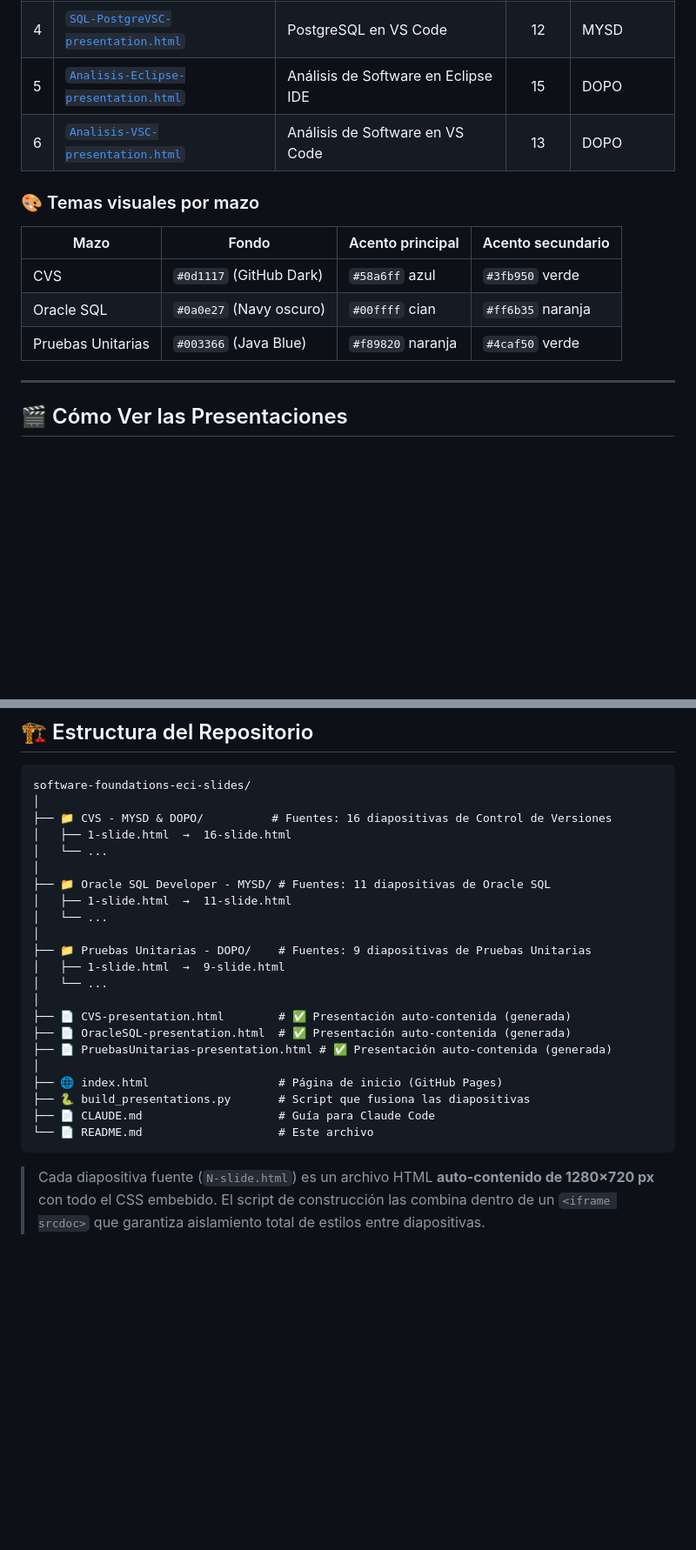
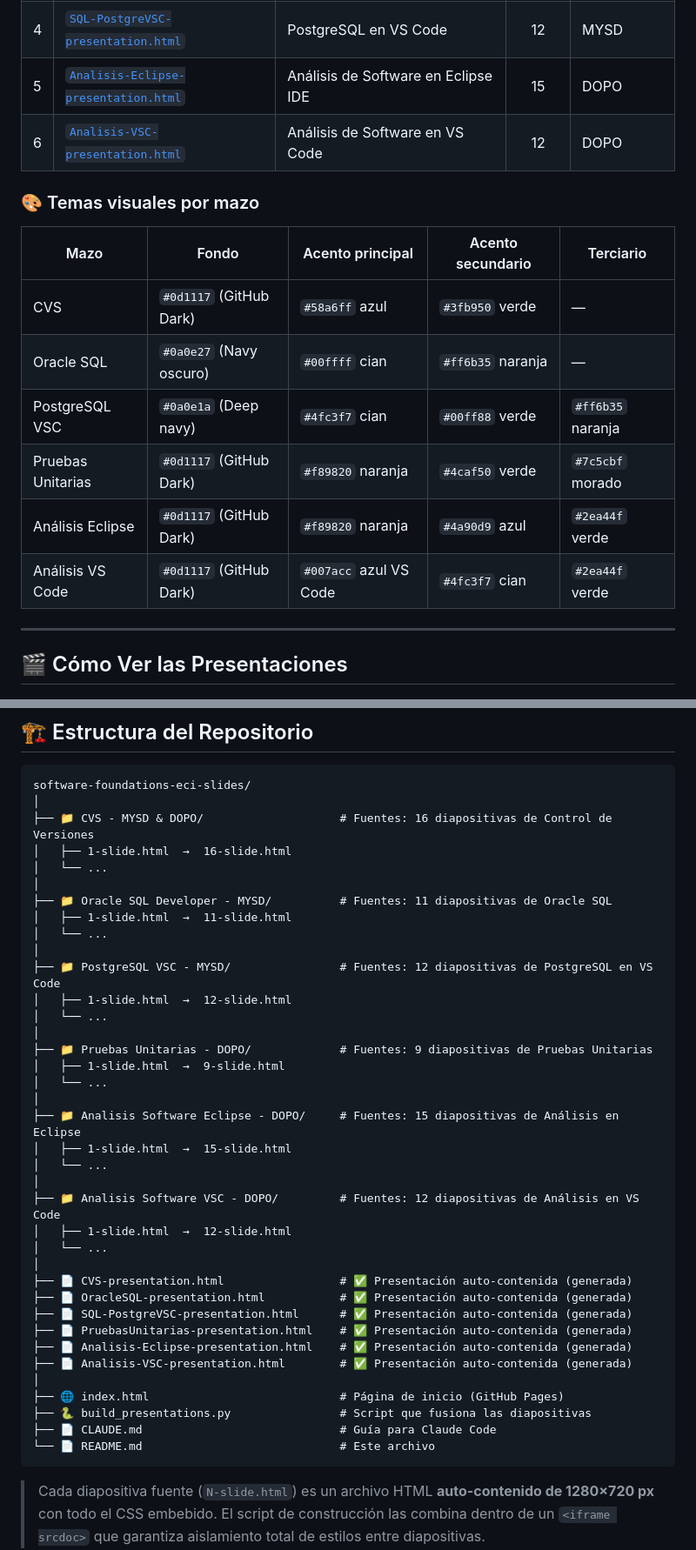
Before and after one commit to fis-eci/software-foundations-eci-slides, a Markdown page: README.md, 2 parts joined by grey strips. Shown at 87% size. GitHub-like rendering; blank space fills up the shorter version.

Commit message:
docs(README): update slide count, visual themes and repository structure

````diff
--- a/README.md
+++ b/README.md
@@ -39,15 +39,18 @@ Este repositorio genera **6 presentaciones de una sola página** (archivos `.htm
 | 3 | [`OracleSQL-presentation.html`](./OracleSQL-presentation.html) | Entornos Oracle SQL Developer | 11 | MYSD |
 | 4 | [`SQL-PostgreVSC-presentation.html`](./SQL-PostgreVSC-presentation.html) | PostgreSQL en VS Code | 12 | MYSD |
 | 5 | [`Analisis-Eclipse-presentation.html`](./Analisis-Eclipse-presentation.html) | Análisis de Software en Eclipse IDE | 15 | DOPO |
-| 6 | [`Analisis-VSC-presentation.html`](./Analisis-VSC-presentation.html) | Análisis de Software en VS Code | 13 | DOPO |
+| 6 | [`Analisis-VSC-presentation.html`](./Analisis-VSC-presentation.html) | Análisis de Software en VS Code | 12 | DOPO |
 
 ### 🎨 Temas visuales por mazo
 
-| Mazo | Fondo | Acento principal | Acento secundario |
-|------|-------|-----------------|-------------------|
-| CVS | `#0d1117` (GitHub Dark) | `#58a6ff` azul | `#3fb950` verde |
-| Oracle SQL | `#0a0e27` (Navy oscuro) | `#00ffff` cian | `#ff6b35` naranja |
-| Pruebas Unitarias | `#003366` (Java Blue) | `#f89820` naranja | `#4caf50` verde |
+| Mazo | Fondo | Acento principal | Acento secundario | Terciario |
+|------|-------|-----------------|-------------------|-----------|
+| CVS | `#0d1117` (GitHub Dark) | `#58a6ff` azul | `#3fb950` verde | — |
+| Oracle SQL | `#0a0e27` (Navy oscuro) | `#00ffff` cian | `#ff6b35` naranja | — |
+| PostgreSQL VSC | `#0a0e1a` (Deep navy) | `#4fc3f7` cian | `#00ff88` verde | `#ff6b35` naranja |
+| Pruebas Unitarias | `#0d1117` (GitHub Dark) | `#f89820` naranja | `#4caf50` verde | `#7c5cbf` morado |
+| Análisis Eclipse | `#0d1117` (GitHub Dark) | `#f89820` naranja | `#4a90d9` azul | `#2ea44f` verde |
+| Análisis VS Code | `#0d1117` (GitHub Dark) | `#007acc` azul VS Code | `#4fc3f7` cian | `#2ea44f` verde |
 
 ---
 
@@ -101,26 +104,41 @@ Esto lee todas las diapositivas de las carpetas fuente y produce los tres archiv
 ```
 software-foundations-eci-slides/
 │
-├── 📁 CVS - MYSD & DOPO/          # Fuentes: 16 diapositivas de Control de Versiones
+├── 📁 CVS - MYSD & DOPO/                    # Fuentes: 16 diapositivas de Control de Versiones
 │   ├── 1-slide.html  →  16-slide.html
 │   └── ...
 │
-├── 📁 Oracle SQL Developer - MYSD/ # Fuentes: 11 diapositivas de Oracle SQL
+├── 📁 Oracle SQL Developer - MYSD/          # Fuentes: 11 diapositivas de Oracle SQL
 │   ├── 1-slide.html  →  11-slide.html
 │   └── ...
 │
-├── 📁 Pruebas Unitarias - DOPO/    # Fuentes: 9 diapositivas de Pruebas Unitarias
+├── 📁 PostgreSQL VSC - MYSD/                # Fuentes: 12 diapositivas de PostgreSQL en VS Code
+│   ├── 1-slide.html  →  12-slide.html
+│   └── ...
+│
+├── 📁 Pruebas Unitarias - DOPO/             # Fuentes: 9 diapositivas de Pruebas Unitarias
 │   ├── 1-slide.html  →  9-slide.html
 │   └── ...
 │
-├── 📄 CVS-presentation.html        # ✅ Presentación auto-contenida (generada)
-├── 📄 OracleSQL-presentation.html  # ✅ Presentación auto-contenida (generada)
-├── 📄 PruebasUnitarias-presentation.html # ✅ Presentación auto-contenida (generada)
+├── 📁 Analisis Software Eclipse - DOPO/     # Fuentes: 15 diapositivas de Análisis en Eclipse
+│   ├── 1-slide.html  →  15-slide.html
+│   └── ...
 │
-├── 🌐 index.html                   # Página de inicio (GitHub Pages)
-├── 🐍 build_presentations.py       # Script que fusiona las diapositivas
-├── 📄 CLAUDE.md                    # Guía para Claude Code
-└── 📄 README.md                    # Este archivo
+├── 📁 Analisis Software VSC - DOPO/         # Fuentes: 12 diapositivas de Análisis en VS Code
+│   ├── 1-slide.html  →  12-slide.html
+│   └── ...
+│
+├── 📄 CVS-presentation.html                 # ✅ Presentación auto-contenida (generada)
+├── 📄 OracleSQL-presentation.html           # ✅ Presentación auto-contenida (generada)
+├── 📄 SQL-PostgreVSC-presentation.html      # ✅ Presentación auto-contenida (generada)
+├── 📄 PruebasUnitarias-presentation.html    # ✅ Presentación auto-contenida (generada)
+├── 📄 Analisis-Eclipse-presentation.html    # ✅ Presentación auto-contenida (generada)
+├── 📄 Analisis-VSC-presentation.html        # ✅ Presentación auto-contenida (generada)
+│
+├── 🌐 index.html                            # Página de inicio (GitHub Pages)
+├── 🐍 build_presentations.py                # Script que fusiona las diapositivas
+├── 📄 CLAUDE.md                             # Guía para Claude Code
+└── 📄 README.md                             # Este archivo
 ```
 
 > Cada diapositiva fuente (`N-slide.html`) es un archivo HTML **auto-contenido de 1280×720 px** con todo el CSS embebido. El script de construcción las combina dentro de un `<iframe srcdoc>` que garantiza aislamiento total de estilos entre diapositivas.
````
Also changed, not shown: other parts of README.md (+1 -1 lines).
